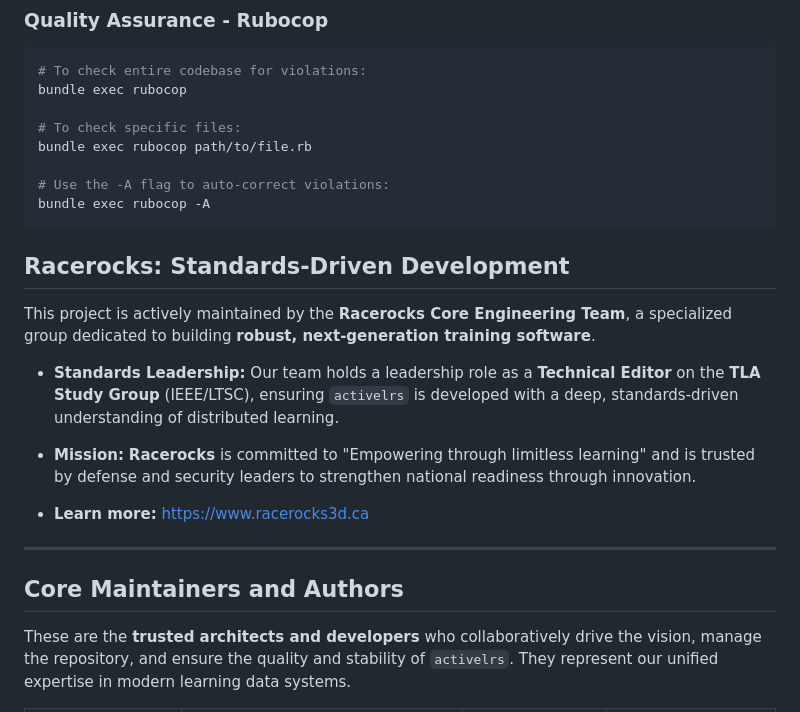
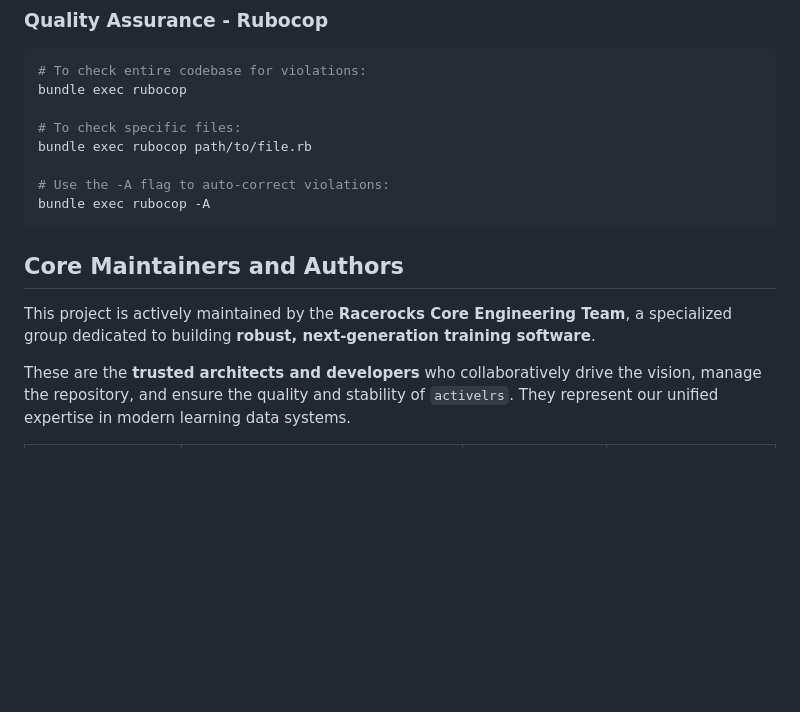
Before and after one commit to RaceRocks/activelrs, a Markdown page: README.md, the part around the change. GitHub-like rendering; blank space fills up the shorter version.

````diff
--- a/README.md
+++ b/README.md
@@ -129,19 +129,10 @@ bundle exec rubocop path/to/file.rb
 # Use the -A flag to auto-correct violations:
 bundle exec rubocop -A
 ```
-##  Racerocks: Standards-Driven Development
+
+## Core Maintainers and Authors
 
 This project is actively maintained by the **Racerocks Core Engineering Team**, a specialized group dedicated to building **robust, next-generation training software**.
-
-* **Standards Leadership:** Our team holds a leadership role as a **Technical Editor** on the **TLA Study Group** (IEEE/LTSC), ensuring `activelrs` is developed with a deep, standards-driven understanding of distributed learning.
-* **Mission:** **Racerocks** is committed to "Empowering through limitless learning" and is trusted by defense and security leaders to strengthen national readiness through innovation.
-
-* **Learn more:** [https://www.racerocks3d.ca](https://www.racerocks3d.com)
-
-
----
-
-## Core Maintainers and Authors
 
 These are the **trusted architects and developers** who collaboratively drive the vision, manage the repository, and ensure the quality and stability of `activelrs`. They represent our unified expertise in modern learning data systems.
 
````
